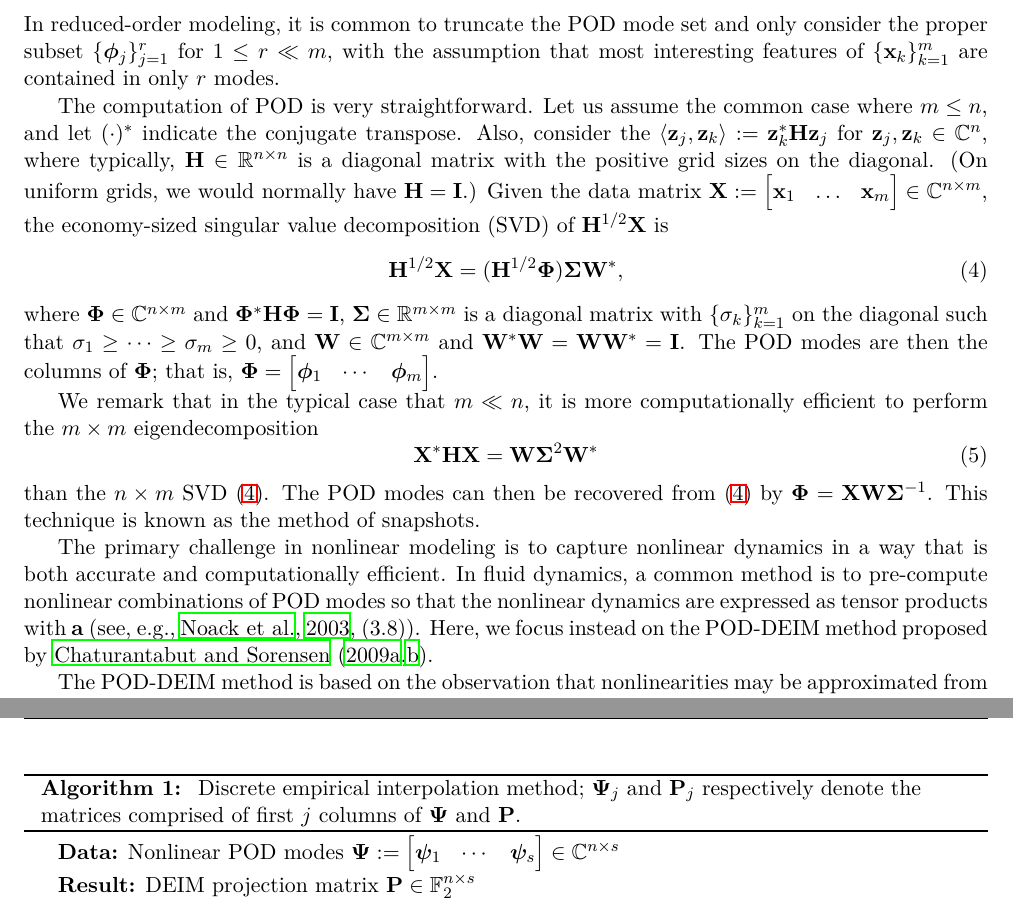
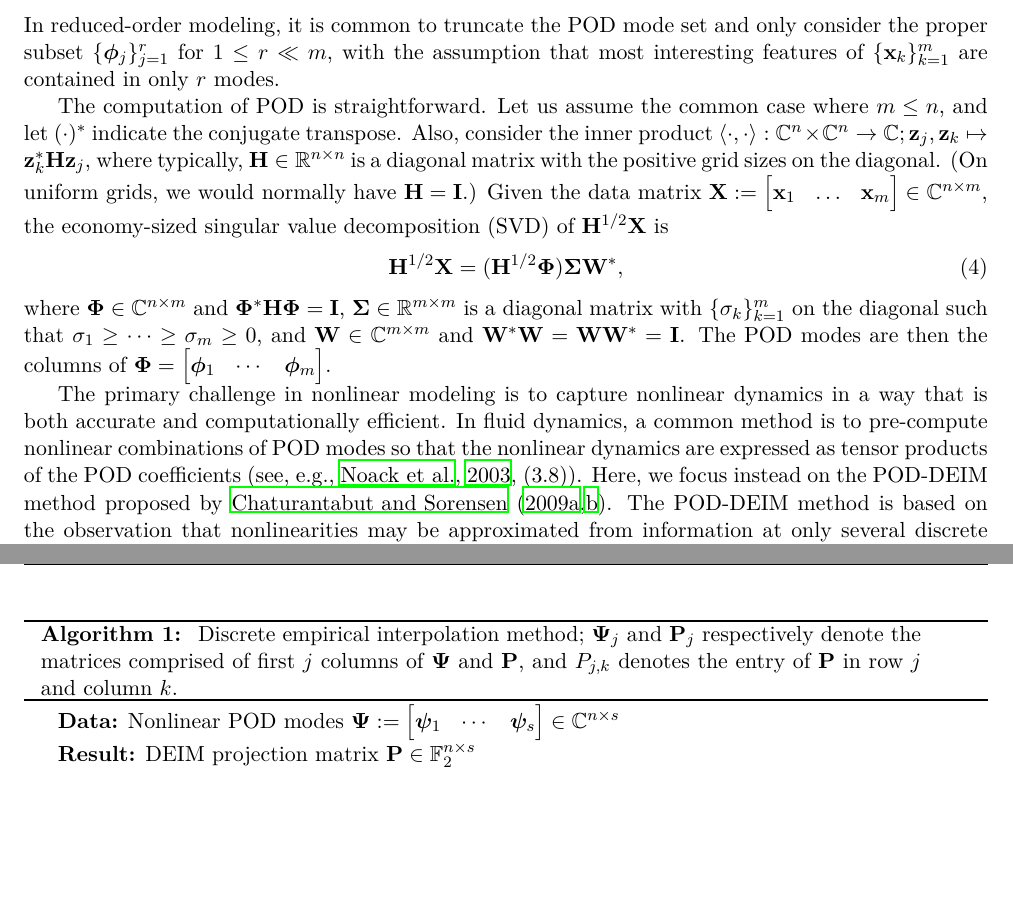
Before and after one commit to SimonPasche/ercoftac_report, a LaTeX paper (BeltranChenCookePasche.tex): two parts of pages 3 and 4 of 6, joined at a grey line, cut so that both start at the same text, the shorter picture padded with empty space. Compiled offline with LaTeX, dvips and Ghostscript.

Commit message:
Shortened and edited POD-DEIM section.

```diff
--- a/BeltranChenCookePasche.tex
+++ b/BeltranChenCookePasche.tex
@@ -197,9 +197,9 @@ Given an inner product $\ip{\cdot}{\cdot} : \Complex^n \times \Complex^n \to \Co
 \end{subequations}
 In reduced-order modeling, it is common to truncate the POD mode set and only consider the proper subset $\{\phiv_j\}_{j=1}^r$ for $1 \le r \ll m$, with the assumption that most interesting features of $\{\x_k\}_{k=1}^m$ are contained in only $r$ modes.
 
-The computation of POD is very straightforward.
+The computation of POD is straightforward.
 Let us assume the common case where $m \le n$, and let $(\cdot)^*$ indicate the conjugate transpose.
-Also, consider the $\ip{\z_j}{\z_k} := \z_k^* \H \z_j$ for $\z_j, \z_k \in \Complex^n$, where typically, $\H \in \Reals^{n \times n}$ is a diagonal matrix with the positive grid sizes on the diagonal.
+Also, consider the inner product $\ip{\cdot}{\cdot} : \Complex^n \times \Complex^n \to \Complex; \z_j, \z_k \mapsto \z_k^* \H \z_j$, where typically, $\H \in \Reals^{n \times n}$ is a diagonal matrix with the positive grid sizes on the diagonal.
 (On uniform grids, we would normally have $\H = \I$.)
 Given the data matrix $\X := \begin{bmatrix} \x_1 & \ldots & \x_m \end{bmatrix} \in \Complex^{n \times m}$, the economy-sized singular value decomposition (SVD) of $\H\half \X$ is
 \begin{equation}
@@ -207,20 +207,19 @@ Given the data matrix $\X := \begin{bmatrix} \x_1 & \ldots & \x_m \end{bmatrix}
     \H\half \X = (\H\half\PHI) \SIGMA \W^*,
 \end{equation}
 where $\PHI \in \Complex^{n \times m}$ and $\PHI^* \H \PHI = \I$, $\SIGMA \in \Reals^{m \times m}$ is a diagonal matrix with $\{\sigma_k\}_{k=1}^m$ on the diagonal such that $\sigma_1 \ge \cdots \ge \sigma_m \ge 0$, and $\W \in \Complex^{m \times m}$ and $\W^* \W = \W \W^* = \I$.
-The POD modes are then the columns of $\PHI$; that is, $\PHI = \begin{bmatrix} \phiv_1 & \cdots & \phiv_m \end{bmatrix}$.
+The POD modes are then the columns of $\PHI = \begin{bmatrix} \phiv_1 & \cdots & \phiv_m \end{bmatrix}$.
 
-We remark that in the typical case that $m \ll n$, it is more computationally efficient to perform the $m \times m$ eigendecomposition
-\begin{equation}
-    \X^* \H \X = \W \SIGMA^2 \W^*
-\end{equation}
-than the $n \times m$ SVD~\eqref{eq:svd}.
-The POD modes can then be recovered from~\eqref{eq:svd} by $\PHI = \X \W \SIGMA^{-1}$.
-This technique is known as the method of snapshots.
+% We remark that in the typical case that $m \ll n$, it is more computationally efficient to perform the $m \times m$ eigendecomposition
+% \begin{equation}
+%     \X^* \H \X = \W \SIGMA^2 \W^*
+% \end{equation}
+% than the $n \times m$ SVD~\eqref{eq:svd}.
+% The POD modes can then be recovered from~\eqref{eq:svd} by $\PHI = \X \W \SIGMA^{-1}$.
+% This technique is known as the method of snapshots.
 
 The primary challenge in nonlinear modeling is to capture nonlinear dynamics in a way that is both accurate and computationally efficient.
-In fluid dynamics, a common method is to pre-compute nonlinear combinations of POD modes so that the nonlinear dynamics are expressed as tensor products with $\a$ \citep[see, e.g.,][(3.8)]{NoackJFM03}.
+In fluid dynamics, a common method is to pre-compute nonlinear combinations of POD modes so that the nonlinear dynamics are expressed as tensor products of the POD coefficients \citep[see, e.g.,][(3.8)]{NoackJFM03}.
 Here, we focus instead on the POD-DEIM method proposed by \citet{ChaturantabutIEEECDC09, ChaturantabutRice09a}.
-
 The POD-DEIM method is based on the observation that nonlinearities may be approximated from information at only several discrete points in the domain, especially if the nonlinearity is a spatially sparse feature.
 Therefore, instead of evaluating the entire nonlinear term in the reduced-order model, we only evaluate it at $s \ll n$ points in the domain.
 Whereas the former is naively at least an $\O(n r)$ computation, the latter is only an $\O(s r)$ computation \citep{ChaturantabutIEEECDC09,ChaturantabutRice09a}.
@@ -247,7 +247,7 @@ To reduce the computation of $\f$ to one over $\Complex^s$, we use the DEIM algo
 \begin{algorithm}[t]
     \caption{
         Discrete empirical interpolation method;
-        $\PSI_j$ and $\P_j$ respectively denote the matrices comprised of first $j$ columns of $\PSI$ and $\P$.%
+        $\PSI_j$ and $\P_j$ respectively denote the matrices comprised of first $j$ columns of $\PSI$ and $\P$, and $P_{j, k}$ denotes the entry of $\P$ in row $j$ and column $k$.%
     }
     \label{algo:deim}
 
@@ -263,7 +263,7 @@ To reduce the computation of $\f$ to one over $\Complex^s$, we use the DEIM algo
     \For{$j = 2, \ldots, s$} {
         $\r \leftarrow (\I - \PSI_{j-1} (\P_{j-1}^* \PSI_{j-1})^{-1} \P_{j-1}^*) \psiv_j$ \;
         $m \leftarrow \arg \max |\r|$ \;
-        $\P_{m, j} \leftarrow 1$ \;
+        $P_{m, j} \leftarrow 1$ \;
     }
 \end{algorithm}
 to choose a projection matrix $\P \in \Binary^{n \times s}$ that consists of all zeros, except that each column has one unique index for which the entry is one.
```
Also changed, not shown: BeltranChenCookePasche.tex (11 more changed lines).
